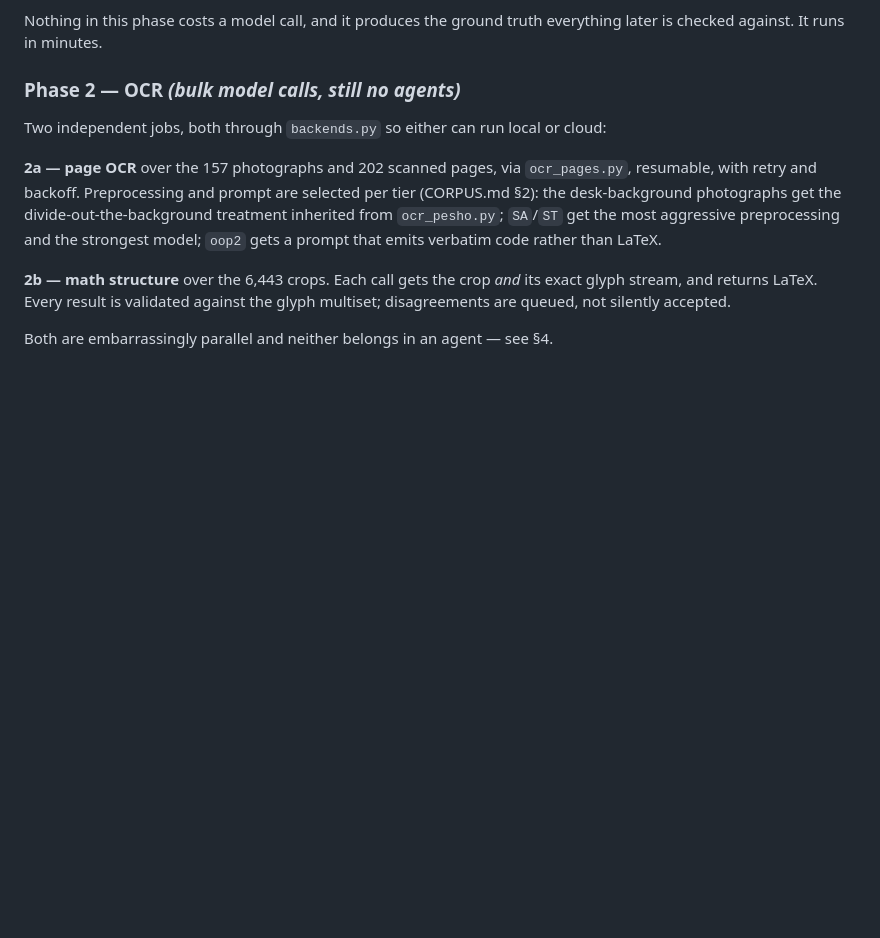
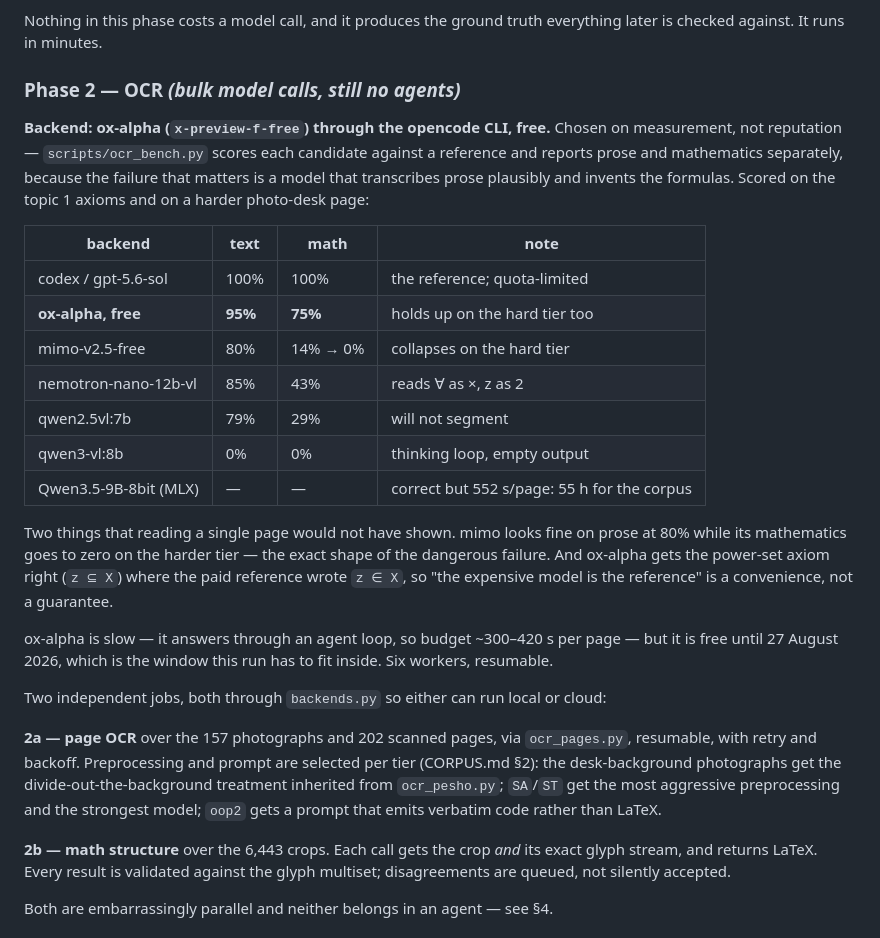
Before and after one commit to g8row/durjaven, a Markdown page: docs/PLAN.md, the part around the change. GitHub-like rendering; blank space fills up the shorter version.

Commit message:
Settle the OCR backend on measurement: ox-alpha, free
Benched on an easy page and a hard one, prose and mathematics scored apart:

  codex/gpt-5.6-sol   100% / 100%   reference, quota-limited
  ox-alpha (free)      95% /  75%   holds on the hard tier
  mimo-v2.5-free       80% /  14%   goes to 0% math on the hard tier
  nemotron-nano-vl     85% /  43%
  qwen2.5vl:7b         79% /  29%

Two things one page would not have shown. mimo reads prose at 80% while its
mathematics collapses to zero on the harder tier, which is precisely the
failure this project has to avoid — plausible prose is what stops anyone
looking at the formulas. And ox-alpha gets the power-set axiom right, z subset
of X, where the paid reference wrote z in X: the expensive model being the
reference is convenience, not warrant.

ox-alpha answers through an agent loop and needs ~300-420s a page, against 26s
for codex, but it is free until 27 August and the corpus parallelises.

Co-Authored-By: Claude Opus 5 <noreply@anthropic.com>

```diff
--- a/docs/PLAN.md
+++ b/docs/PLAN.md
@@ -154,6 +154,34 @@ Nothing in this phase costs a model call, and it produces the ground truth
 everything later is checked against. It runs in minutes.
 
 ### Phase 2 — OCR *(bulk model calls, still no agents)*
+
+**Backend: ox-alpha (`x-preview-f-free`) through the opencode CLI, free.**
+Chosen on measurement, not reputation — `scripts/ocr_bench.py` scores each
+candidate against a reference and reports prose and mathematics separately,
+because the failure that matters is a model that transcribes prose plausibly
+and invents the formulas. Scored on the topic 1 axioms and on a harder
+photo-desk page:
+
+| backend | text | math | note |
+|---|---|---|---|
+| codex / gpt-5.6-sol | 100% | 100% | the reference; quota-limited |
+| **ox-alpha, free** | **95%** | **75%** | holds up on the hard tier too |
+| mimo-v2.5-free | 80% | 14% → 0% | collapses on the hard tier |
+| nemotron-nano-12b-vl | 85% | 43% | reads ∀ as ×, z as 2 |
+| qwen2.5vl:7b | 79% | 29% | will not segment |
+| qwen3-vl:8b | 0% | 0% | thinking loop, empty output |
+| Qwen3.5-9B-8bit (MLX) | — | — | correct but 552 s/page: 55 h for the corpus |
+
+Two things that reading a single page would not have shown. mimo looks fine on
+prose at 80% while its mathematics goes to zero on the harder tier — the exact
+shape of the dangerous failure. And ox-alpha gets the power-set axiom right
+(`z ⊆ X`) where the paid reference wrote `z ∈ X`, so "the expensive model is
+the reference" is a convenience, not a guarantee.
+
+ox-alpha is slow — it answers through an agent loop, so budget ~300–420 s per
+page — but it is free until 27 August 2026, which is the window this run has to
+fit inside. Six workers, resumable.
+
 
 Two independent jobs, both through `backends.py` so either can run local or
 cloud:
```
